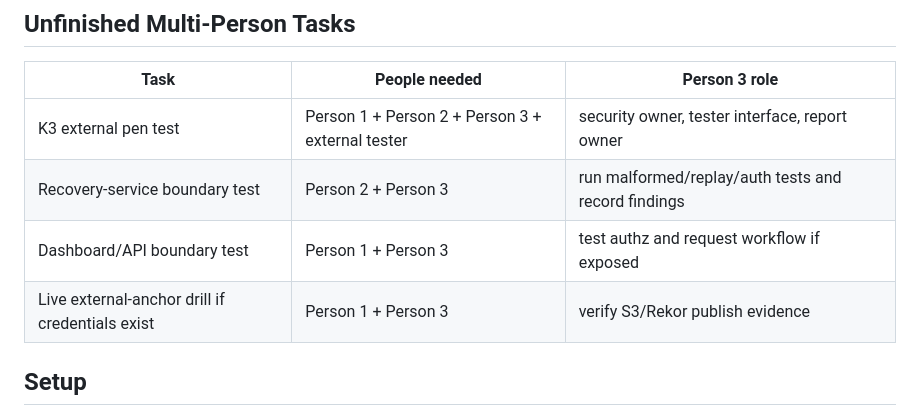
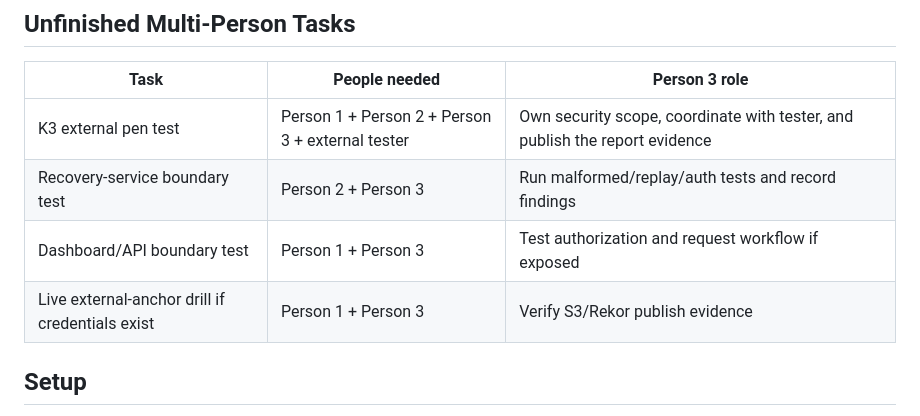
Before and after one commit to llvanion/seccomp-privacy-platform, a Markdown page: handoff/person_3_security_audit/README.md, the part around the change. Drawn GitHub-style.

Commit message:
优化未完成任务职责表

```diff
--- a/handoff/person_3_security_audit/README.md
+++ b/handoff/person_3_security_audit/README.md
@@ -23,10 +23,10 @@ This pack intentionally excludes completed scale work and local-only work.
 
 | Task | People needed | Person 3 role |
 | --- | --- | --- |
-| K3 external pen test | Person 1 + Person 2 + Person 3 + external tester | security owner, tester interface, report owner |
-| Recovery-service boundary test | Person 2 + Person 3 | run malformed/replay/auth tests and record findings |
-| Dashboard/API boundary test | Person 1 + Person 3 | test authz and request workflow if exposed |
-| Live external-anchor drill if credentials exist | Person 1 + Person 3 | verify S3/Rekor publish evidence |
+| K3 external pen test | Person 1 + Person 2 + Person 3 + external tester | Own security scope, coordinate with tester, and publish the report evidence |
+| Recovery-service boundary test | Person 2 + Person 3 | Run malformed/replay/auth tests and record findings |
+| Dashboard/API boundary test | Person 1 + Person 3 | Test authorization and request workflow if exposed |
+| Live external-anchor drill if credentials exist | Person 1 + Person 3 | Verify S3/Rekor publish evidence |
 
 ## Setup
 
```
